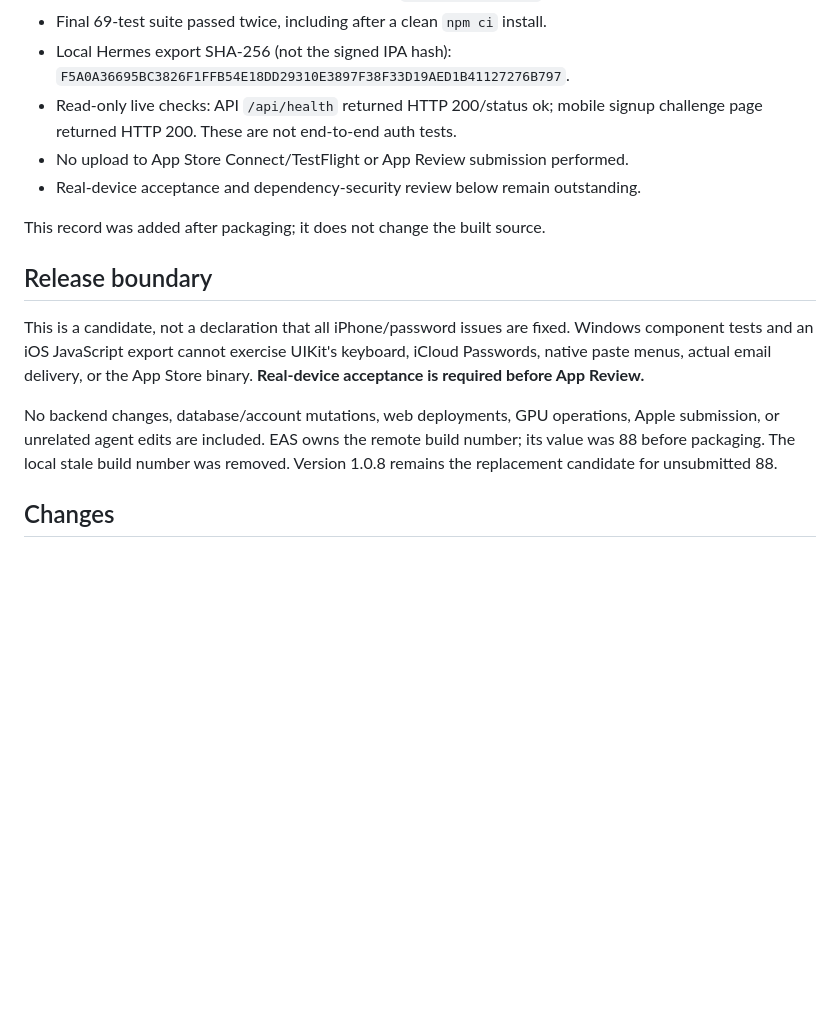
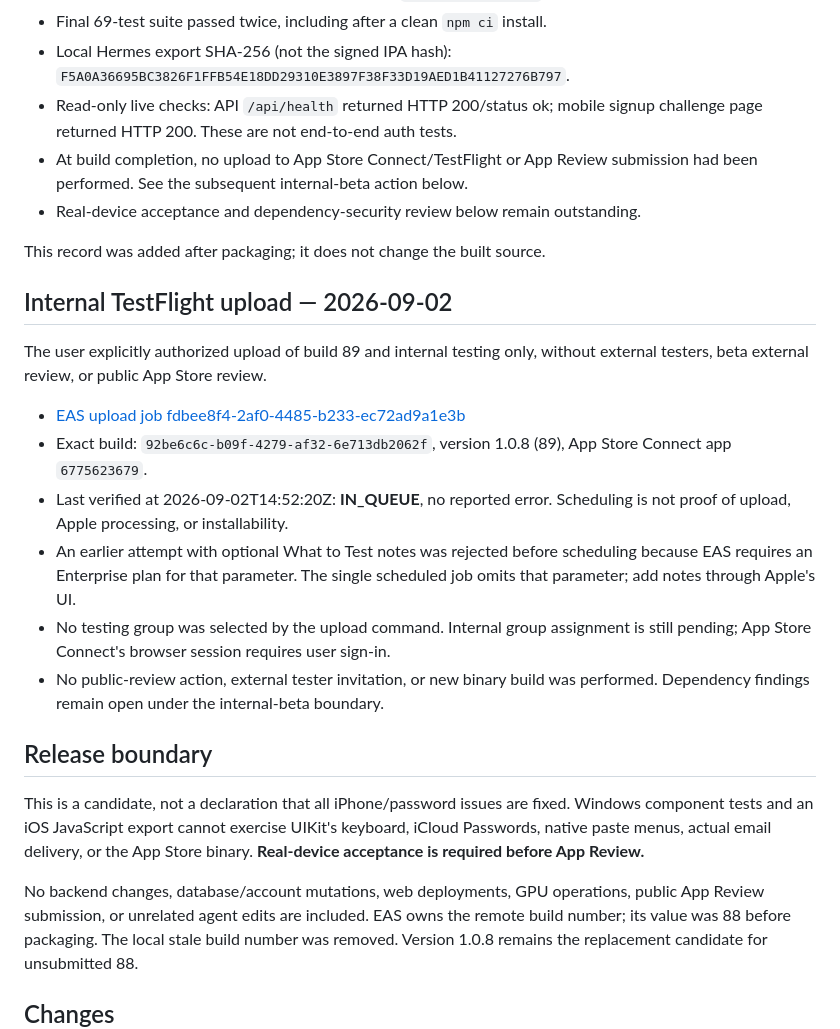
Before and after one commit to gionyortiz/nxqsocial, a Markdown page: mobile/BUILD_89_PASSWORD_QA.md, the part around the change. Drawn GitHub-style; blank space fills up the shorter version.

Commit message:
docs(mobile): record authorized internal TestFlight upload job

```diff
--- a/mobile/BUILD_89_PASSWORD_QA.md
+++ b/mobile/BUILD_89_PASSWORD_QA.md
@@ -15,10 +15,29 @@ Packaged source commit: `2c9c536056597740c75b420603c60b8eea6e4c92`.
   `F5A0A36695BC3826F1FFB54E18DD29310E3897F38F33D19AED1B41127276B797`.
 - Read-only live checks: API `/api/health` returned HTTP 200/status ok; mobile
   signup challenge page returned HTTP 200. These are not end-to-end auth tests.
-- No upload to App Store Connect/TestFlight or App Review submission performed.
+- At build completion, no upload to App Store Connect/TestFlight or App Review
+  submission had been performed. See the subsequent internal-beta action below.
 - Real-device acceptance and dependency-security review below remain outstanding.
 
 This record was added after packaging; it does not change the built source.
+
+## Internal TestFlight upload — 2026-09-02
+
+The user explicitly authorized upload of build 89 and internal testing only,
+without external testers, beta external review, or public App Store review.
+
+- [EAS upload job fdbee8f4-2af0-4485-b233-ec72ad9a1e3b](https://expo.dev/accounts/gionyortiz/projects/nxq-social-mobile/submissions/fdbee8f4-2af0-4485-b233-ec72ad9a1e3b)
+- Exact build: `92be6c6c-b09f-4279-af32-6e713db2062f`, version 1.0.8 (89),
+  App Store Connect app `6775623679`.
+- Last verified at 2026-09-02T14:52:20Z: **IN_QUEUE**, no reported error.
+  Scheduling is not proof of upload, Apple processing, or installability.
+- An earlier attempt with optional What to Test notes was rejected before
+  scheduling because EAS requires an Enterprise plan for that parameter.
+  The single scheduled job omits that parameter; add notes through Apple's UI.
+- No testing group was selected by the upload command. Internal group assignment
+  is still pending; App Store Connect's browser session requires user sign-in.
+- No public-review action, external tester invitation, or new binary build was
+  performed. Dependency findings remain open under the internal-beta boundary.
 
 ## Release boundary
 
@@ -28,7 +47,7 @@ keyboard, iCloud Passwords, native paste menus, actual email delivery, or the
 App Store binary. **Real-device acceptance is required before App Review.**
 
 No backend changes, database/account mutations, web deployments, GPU operations,
-Apple submission, or unrelated agent edits are included. EAS owns the remote
+public App Review submission, or unrelated agent edits are included. EAS owns the remote
 build number; its value was 88 before packaging. The local stale build number
 was removed. Version 1.0.8 remains the replacement candidate for unsubmitted 88.
 
```
